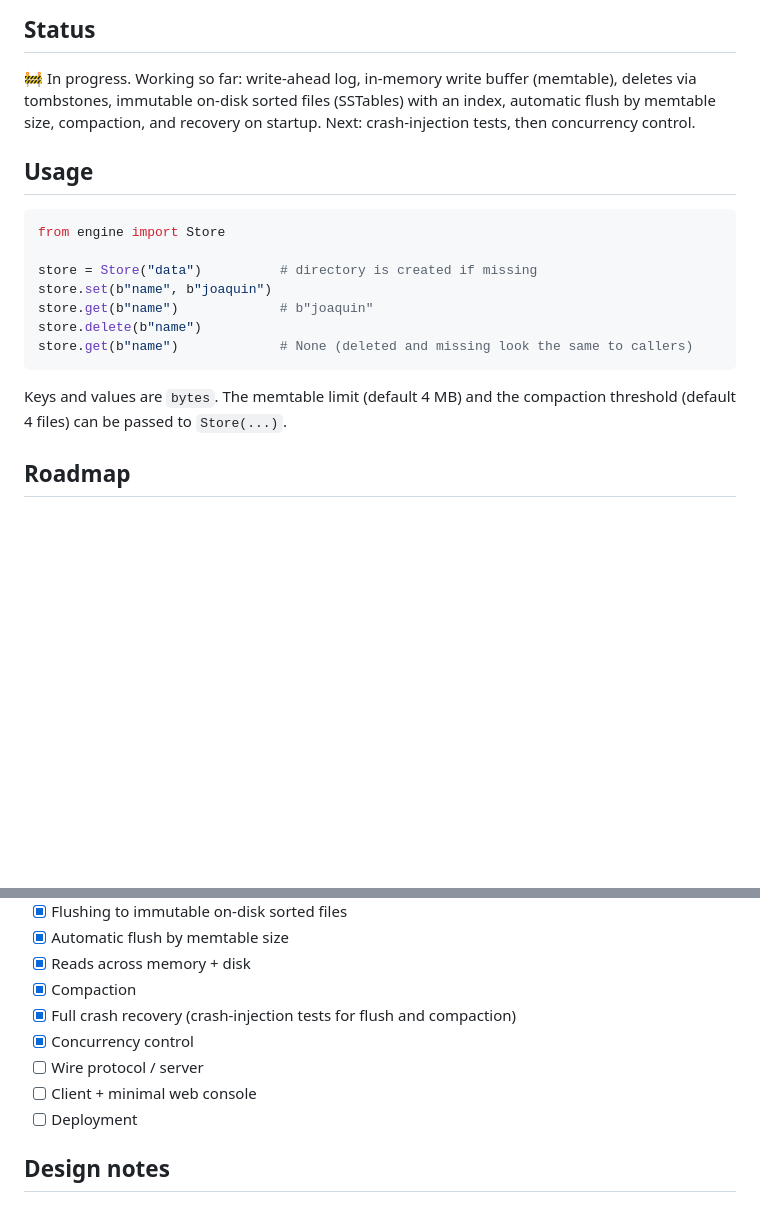
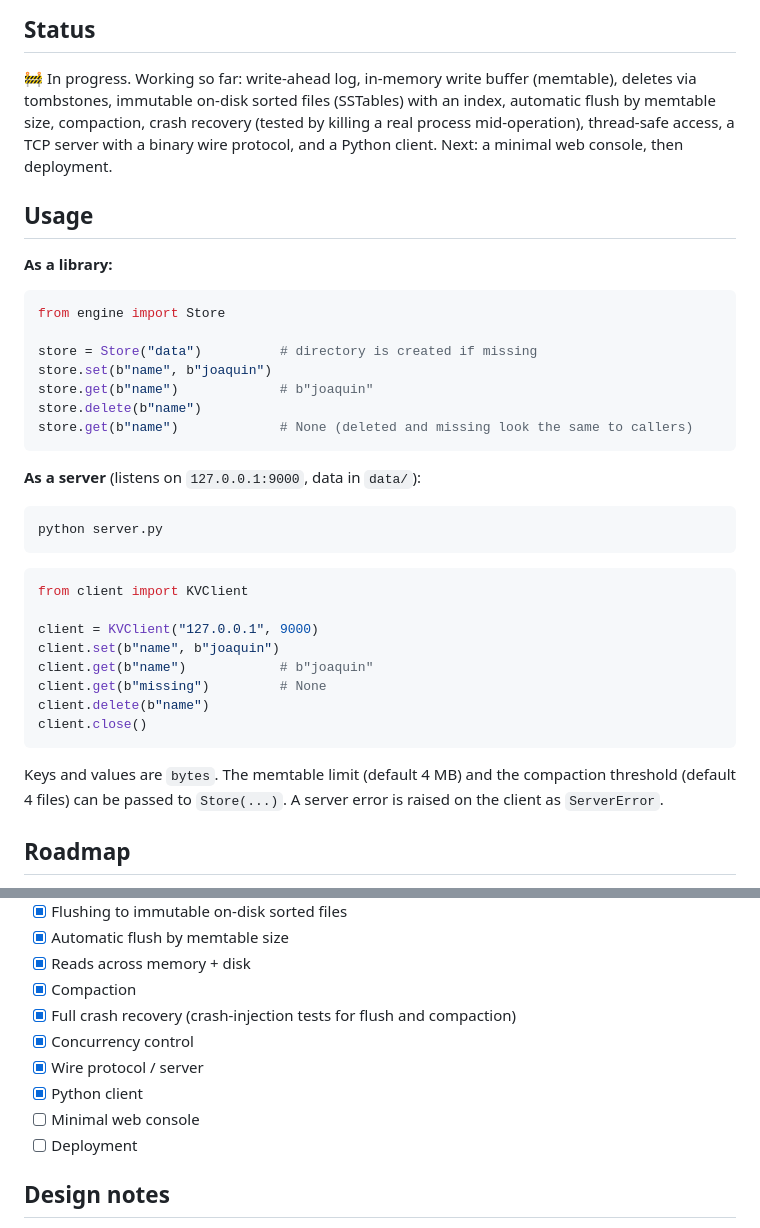
Before and after one commit to joacopobre/kvstore-from-scratch, a Markdown page: README.md, 2 parts joined by grey strips. Rendered like a GitHub page; blank space fills up the shorter version.

````diff
--- a/README.md
+++ b/README.md
@@ -18,10 +18,14 @@ every decision in it.
 
 🚧 In progress. Working so far: write-ahead log, in-memory write buffer
 (memtable), deletes via tombstones, immutable on-disk sorted files (SSTables)
-with an index, automatic flush by memtable size, compaction, and recovery on
-startup. Next: crash-injection tests, then concurrency control.
+with an index, automatic flush by memtable size, compaction, crash recovery
+(tested by killing a real process mid-operation), thread-safe access, a TCP
+server with a binary wire protocol, and a Python client. Next: a minimal web
+console, then deployment.
 
 ## Usage
+
+**As a library:**
 
 ```python
 from engine import Store
@@ -33,8 +37,26 @@ store.delete(b"name")
 store.get(b"name")             # None (deleted and missing look the same to callers)
 ```
 
+**As a server** (listens on `127.0.0.1:9000`, data in `data/`):
+
+```
+python server.py
+```
+
+```python
+from client import KVClient
+
+client = KVClient("127.0.0.1", 9000)
+client.set(b"name", b"joaquin")
+client.get(b"name")            # b"joaquin"
+client.get(b"missing")         # None
+client.delete(b"name")
+client.close()
+```
+
 Keys and values are `bytes`. The memtable limit (default 4 MB) and the
-compaction threshold (default 4 files) can be passed to `Store(...)`.
+compaction threshold (default 4 files) can be passed to `Store(...)`. A server
+error is raised on the client as `ServerError`.
 
 ## Roadmap
 
@@ -48,8 +70,9 @@ compaction threshold (default 4 files) can be passed to `Store(...)`.
 - [X] Compaction
 - [X] Full crash recovery (crash-injection tests for flush and compaction)
 - [X] Concurrency control
-- [ ] Wire protocol / server
-- [ ] Client + minimal web console
+- [X] Wire protocol / server
+- [X] Python client
+- [ ] Minimal web console
 - [ ] Deployment
 
 ## Design notes
````
Also changed, not shown: other parts of README.md (+57 -11 lines).
